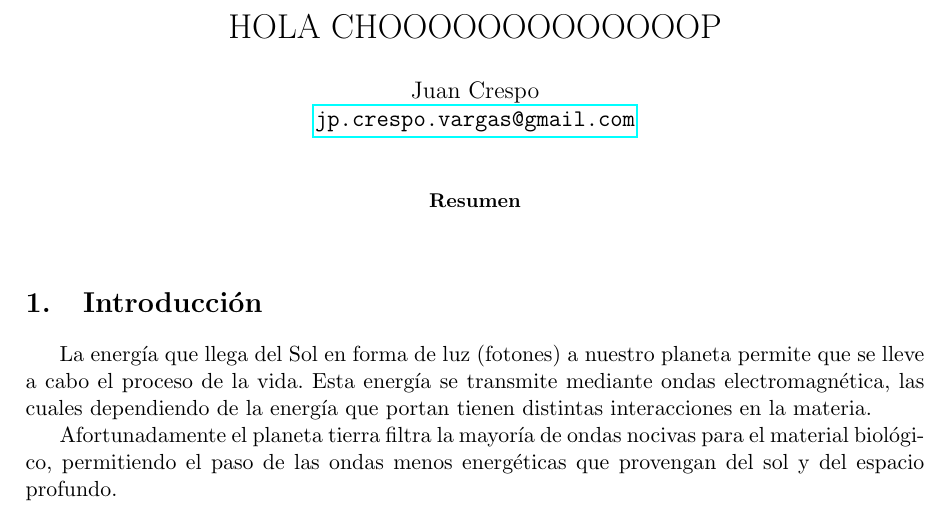
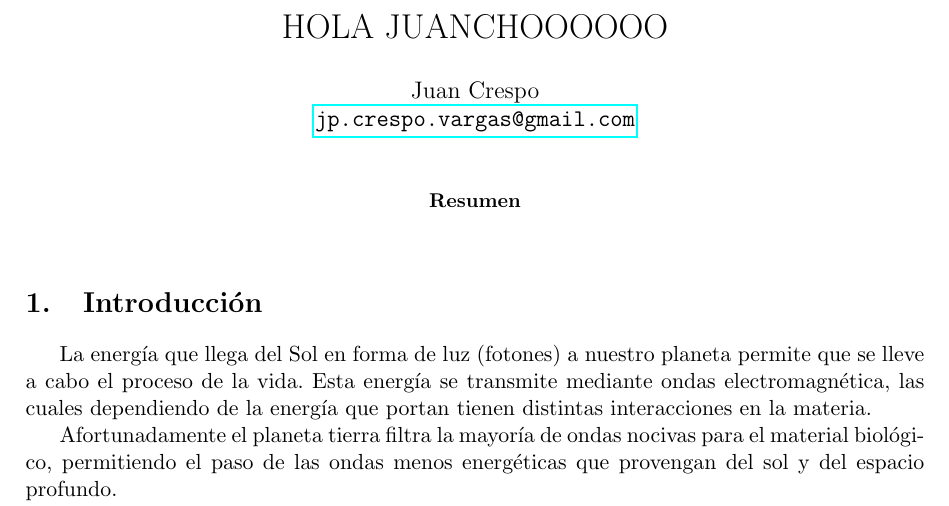
Before and after one commit to jpcrespo/uvcgi, a LaTeX paper (Documentos/whitepaperUVC.tex): part of page 1 of 2, cut so that both start at the same text. Compiled offline with pdfLaTeX.

Commit message:
chop test

```diff
--- a/Documentos/whitepaperUVC.tex
+++ b/Documentos/whitepaperUVC.tex
@@ -12,7 +12,7 @@
 
 
 
-\title{HOLA CHOOOOOOOOOOOOOP}
+\title{HOLA JUANCHOOOOOO}
 \author{Juan Crespo  \\  \url{jp.crespo.vargas@gmail.com}}
 
 \date{} % si no la pongo se pone automáticamente
```
